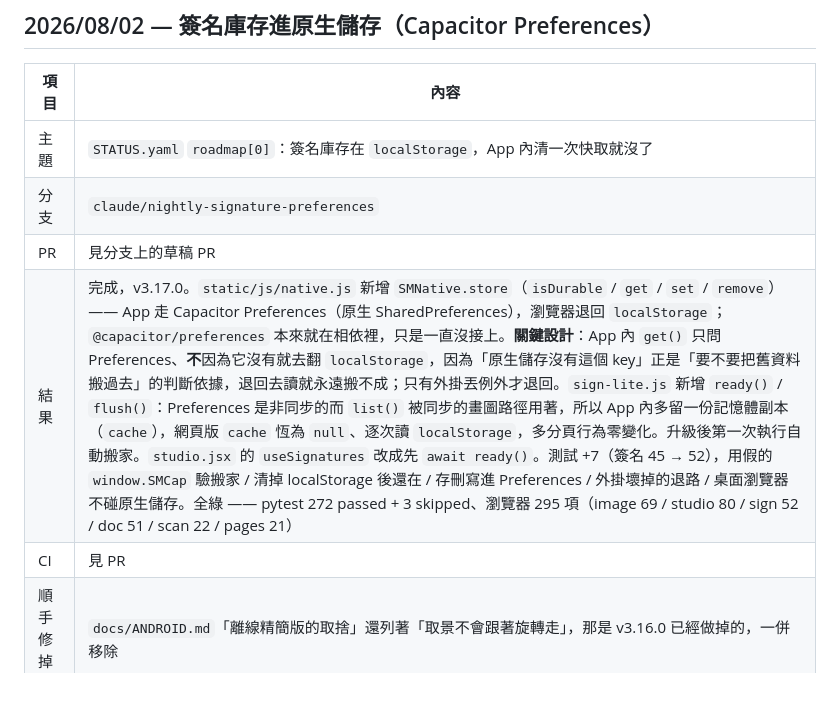
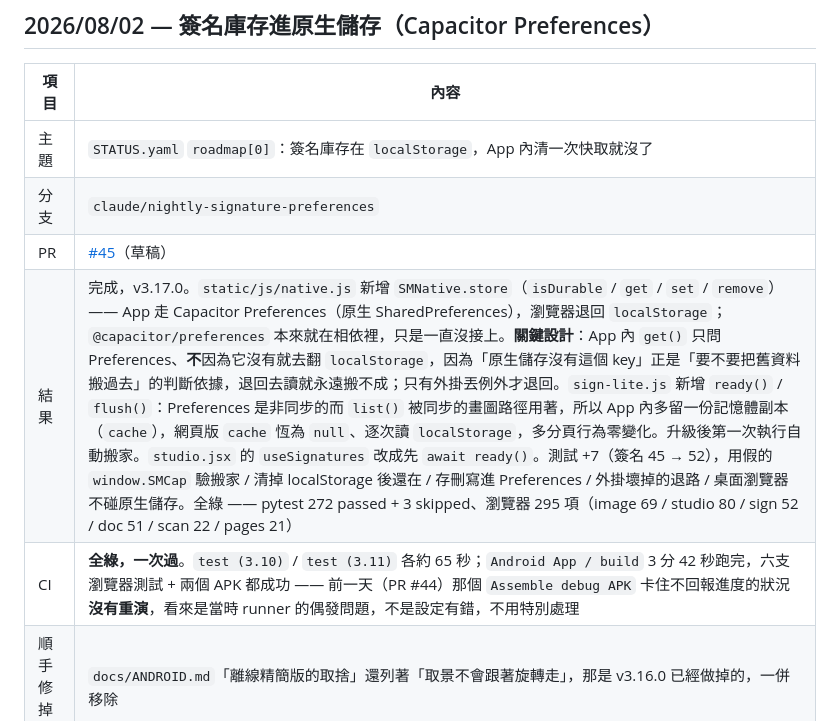
Before and after one commit to dofliu/scanmail-bot, a Markdown page: docs/ROUTINE_LOG.md, the part around the change. Rendered like a GitHub page; blank space fills up the shorter version.

Commit message:
docs(routine): 補上 PR 連結與 CI 結果
CI 一次過：test (3.10) / test (3.11) 各約 65 秒，Android App / build
3 分 42 秒跑完（六支瀏覽器測試 + 兩個 APK）。前一天 PR #44 那個
Assemble debug APK 卡住不回報進度的狀況沒有重演，記一句免得下一次
的 session 以為那是設定問題。

Co-Authored-By: Claude Opus 5 <noreply@anthropic.com>
Claude-Session: https://claude.ai/code/session_016SLCedfGNj5qmtMcEUqYeq

```diff
--- a/docs/ROUTINE_LOG.md
+++ b/docs/ROUTINE_LOG.md
@@ -15,9 +15,9 @@
 |------|------|
 | 主題 | `STATUS.yaml` `roadmap[0]`：簽名庫存在 `localStorage`，App 內清一次快取就沒了 |
 | 分支 | `claude/nightly-signature-preferences` |
-| PR | 見分支上的草稿 PR |
+| PR | [#45](https://github.com/dofliu/scanmail-bot/pull/45)（草稿） |
 | 結果 | 完成，v3.17.0。`static/js/native.js` 新增 `SMNative.store`（`isDurable` / `get` / `set` / `remove`）—— App 走 Capacitor Preferences（原生 SharedPreferences），瀏覽器退回 `localStorage`；`@capacitor/preferences` 本來就在相依裡，只是一直沒接上。**關鍵設計**：App 內 `get()` 只問 Preferences、**不**因為它沒有就去翻 `localStorage`，因為「原生儲存沒有這個 key」正是「要不要把舊資料搬過去」的判斷依據，退回去讀就永遠搬不成；只有外掛丟例外才退回。`sign-lite.js` 新增 `ready()` / `flush()`：Preferences 是非同步的而 `list()` 被同步的畫圖路徑用著，所以 App 內多留一份記憶體副本（`cache`），網頁版 `cache` 恆為 `null`、逐次讀 `localStorage`，多分頁行為零變化。升級後第一次執行自動搬家。`studio.jsx` 的 `useSignatures` 改成先 `await ready()`。測試 +7（簽名 45 → 52），用假的 `window.SMCap` 驗搬家 / 清掉 localStorage 後還在 / 存刪寫進 Preferences / 外掛壞掉的退路 / 桌面瀏覽器不碰原生儲存。全綠 —— pytest 272 passed + 3 skipped、瀏覽器 295 項（image 69 / studio 80 / sign 52 / doc 51 / scan 22 / pages 21）|
-| CI | 見 PR |
+| CI | **全綠，一次過**。`test (3.10)` / `test (3.11)` 各約 65 秒；`Android App / build` 3 分 42 秒跑完，六支瀏覽器測試 + 兩個 APK 都成功 —— 前一天（PR #44）那個 `Assemble debug APK` 卡住不回報進度的狀況**沒有重演**，看來是當時 runner 的偶發問題，不是設定有錯，不用特別處理 |
 | 順手修掉的 | `docs/ANDROID.md`「離線精簡版的取捨」還列著「取景不會跟著旋轉走」，那是 v3.16.0 已經做掉的，一併移除 |
 | 環境注意事項 | 跟前一天一樣，照做省時間：①**不要跑 `playwright install`**，用 `PW_CHROMIUM=/opt/pw-browsers/chromium-1194/chrome-linux/chrome npm run test:xxx` ②`pip install -r requirements.txt` 之後要再補 `pip install cffi pytest`，否則 `tests/generate_test_forms.py` 會在 `cryptography` 掛掉；`pip install` 加 `--timeout 120` 免得 read timeout ③跑 `npm run test:studio` 前要先 `python3 scripts/build_mobile.py --offline` 重新打包，不然測到的是舊的 `mobile/www/` |
 | 下一步 | 做 `roadmap[0]`：**低信心時的重拍建議**。`static/js/scan-lite.js` 的 `detect()` 信心 < 0.45 時回 `method: 'fallback'`，介面（`studio.jsx` 的 `StudioDeskew`，找「低信心變色提醒」那段）目前只說「沒把握」，沒告訴使用者該怎麼補救。作法：偵測時**已經算過**的統計量（四邊形內部亮度、邊緣強度、面積佔比 —— 看 `scan-lite.js` 評分那一段拿得到哪些）挑幾個訂門檻，對應成「太暗了，找亮一點的地方」「離太遠，靠近一點」「有反光，換個角度」這種可執行的文案，回傳結構多帶一個 `hint` 欄位，UI 顯示出來。補 `npm run test:scan` 的測試 —— 合成一張刻意過暗 / 刻意太小的影像，驗 `hint` 是對應那一則（既有測試就是用合成影像量角點誤差，照抄那套產圖方式）。做完把這項從 `STATUS.yaml` 的 `roadmap` 移除、`docs/TODO.md`「手邊就能做的小東西」對應那列刪掉 |
```
